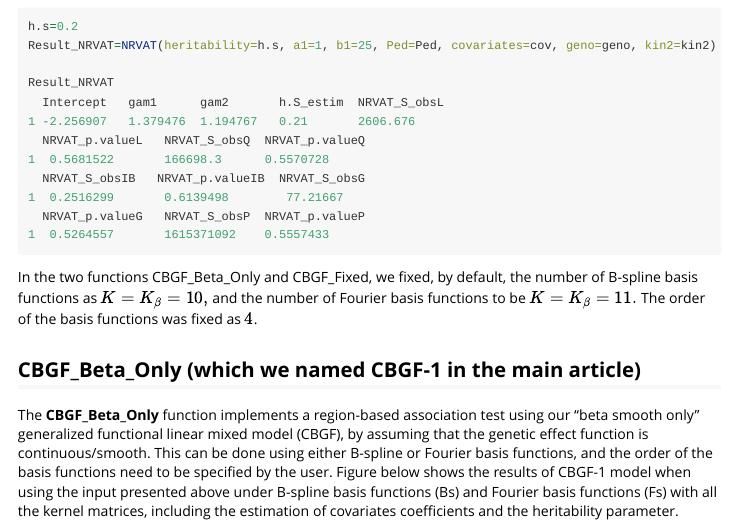
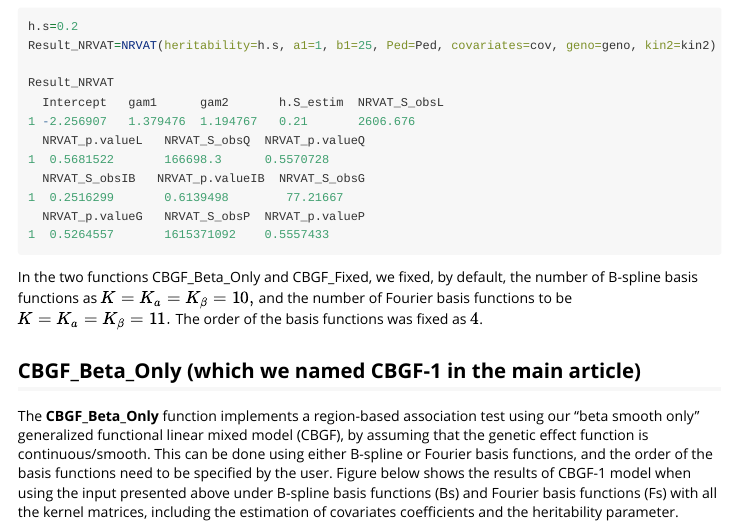
Before and after one commit to houssoudossa/NRVATGFLMM, an R Markdown document (vignettes/NRVATGFLMM.Rmd): the page in a window 1100 px wide, from 5510 px down. Rendered offline with R 4.5, knitr and Pandoc, with nearby package versions; long lines of code are wrapped.

Commit message:
Update NRVATGFLMM.Rmd

```diff
--- a/vignettes/NRVATGFLMM.Rmd
+++ b/vignettes/NRVATGFLMM.Rmd
@@ -246,7 +246,7 @@ Result_NRVAT
 1   0.2516299       0.6171456        77.21667       0.5458425        1615371092    0.5961276
 \end{verbatim}
 
-In the two functions CBGF_Beta_Only and CBGF_Fixed, we fixed, by default, the number of B-spline basis functions as $K = K_{\beta} = 10,$ and the number of Fourier basis functions to be $K = K_{\beta} = 11.$ The order of the basis functions was fixed as $4$.
+In the two functions CBGF_Beta_Only and CBGF_Fixed, we fixed, by default, the number of B-spline basis functions as $K = K_{a} = K_{\beta} = 10,$ and the number of Fourier basis functions to be $K = K_{a} = K_{\beta} = 11.$ The order of the basis functions was fixed as $4$.
 
 ## CBGF_Beta_Only (which we named CBGF-1 in the main article)
 
```
